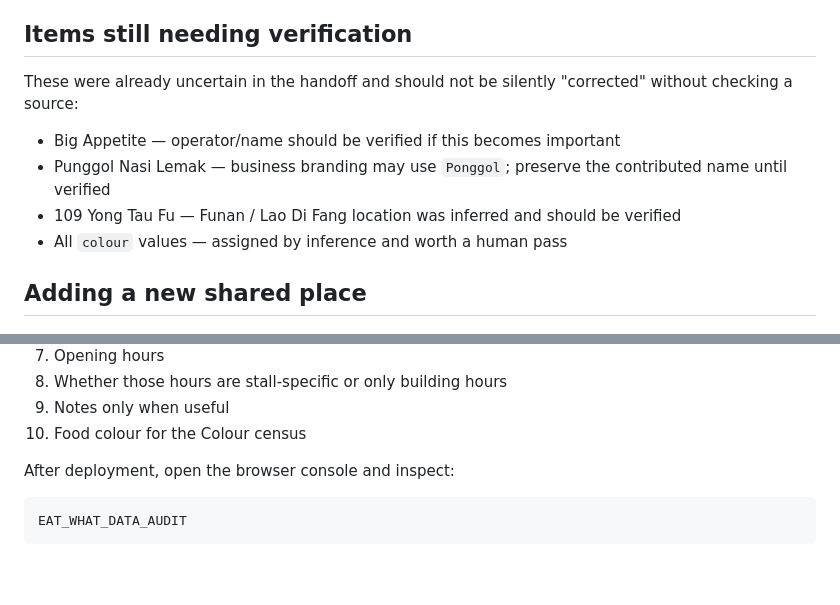
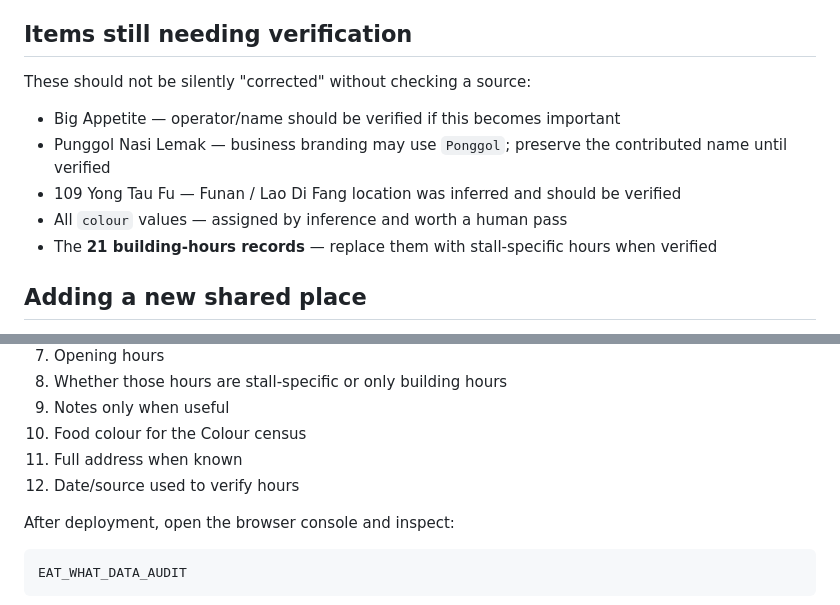
Before and after one commit to fungenxi/eat-what, a Markdown page: DATA_GUIDE.md, 2 parts joined by grey strips. Rendered like a GitHub page; blank space fills up the shorter version.

```diff
--- a/DATA_GUIDE.md
+++ b/DATA_GUIDE.md
@@ -118,12 +131,13 @@ Before the list grows substantially, decide whether the filter should use a smal
 
 ## Items still needing verification
 
-These were already uncertain in the handoff and should not be silently "corrected" without checking a source:
+These should not be silently "corrected" without checking a source:
 
 - Big Appetite — operator/name should be verified if this becomes important
 - Punggol Nasi Lemak — business branding may use `Ponggol`; preserve the contributed name until verified
 - 109 Yong Tau Fu — Funan / Lao Di Fang location was inferred and should be verified
 - All `colour` values — assigned by inference and worth a human pass
+- The **21 building-hours records** — replace them with stall-specific hours when verified
 
 ## Adding a new shared place
 
@@ -139,6 +153,8 @@ For now, add it to `MASTER_PLACES` in `data.js` and follow the existing compact
 8. Whether those hours are stall-specific or only building hours
 9. Notes only when useful
 10. Food colour for the Colour census
+11. Full address when known
+12. Date/source used to verify hours
 
 After deployment, open the browser console and inspect:
 
```
Also changed, not shown: other parts of DATA_GUIDE.md (+22 -9 lines).
